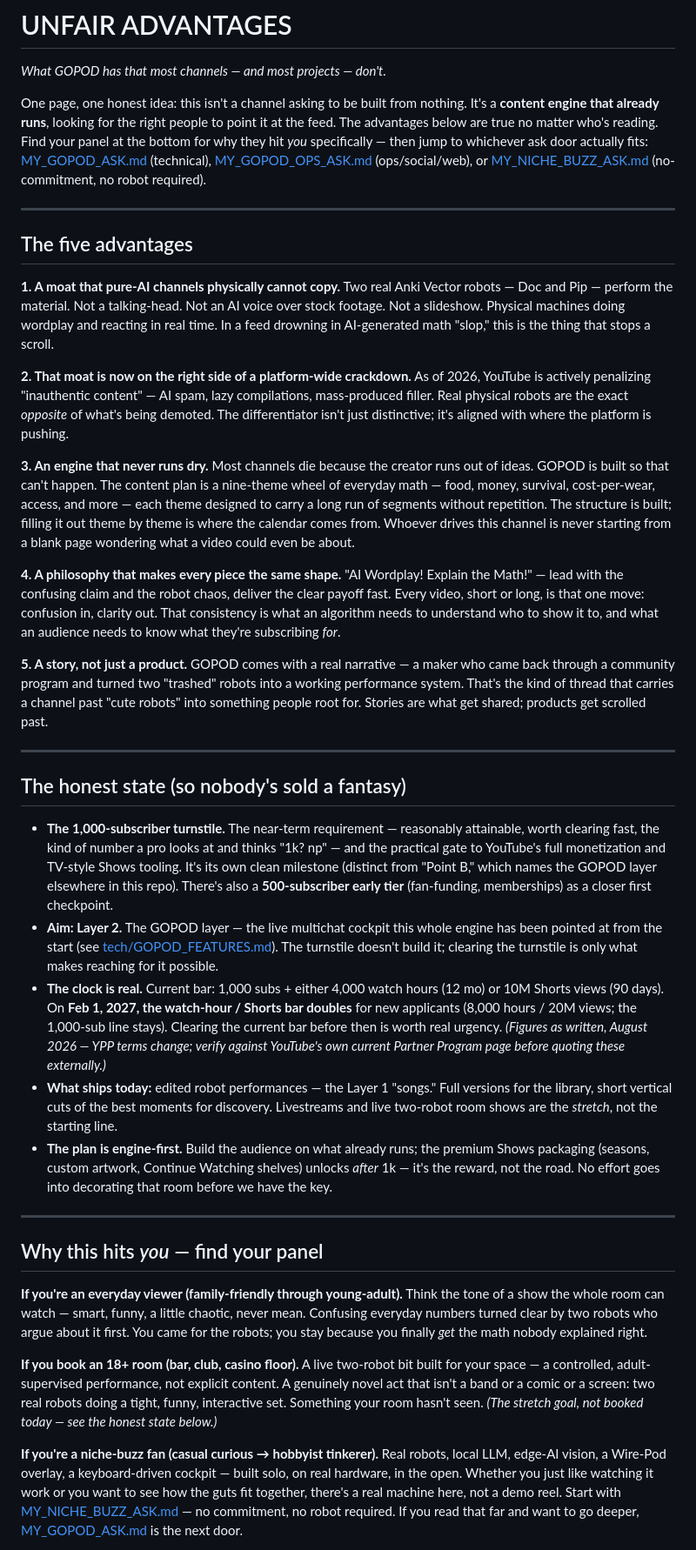
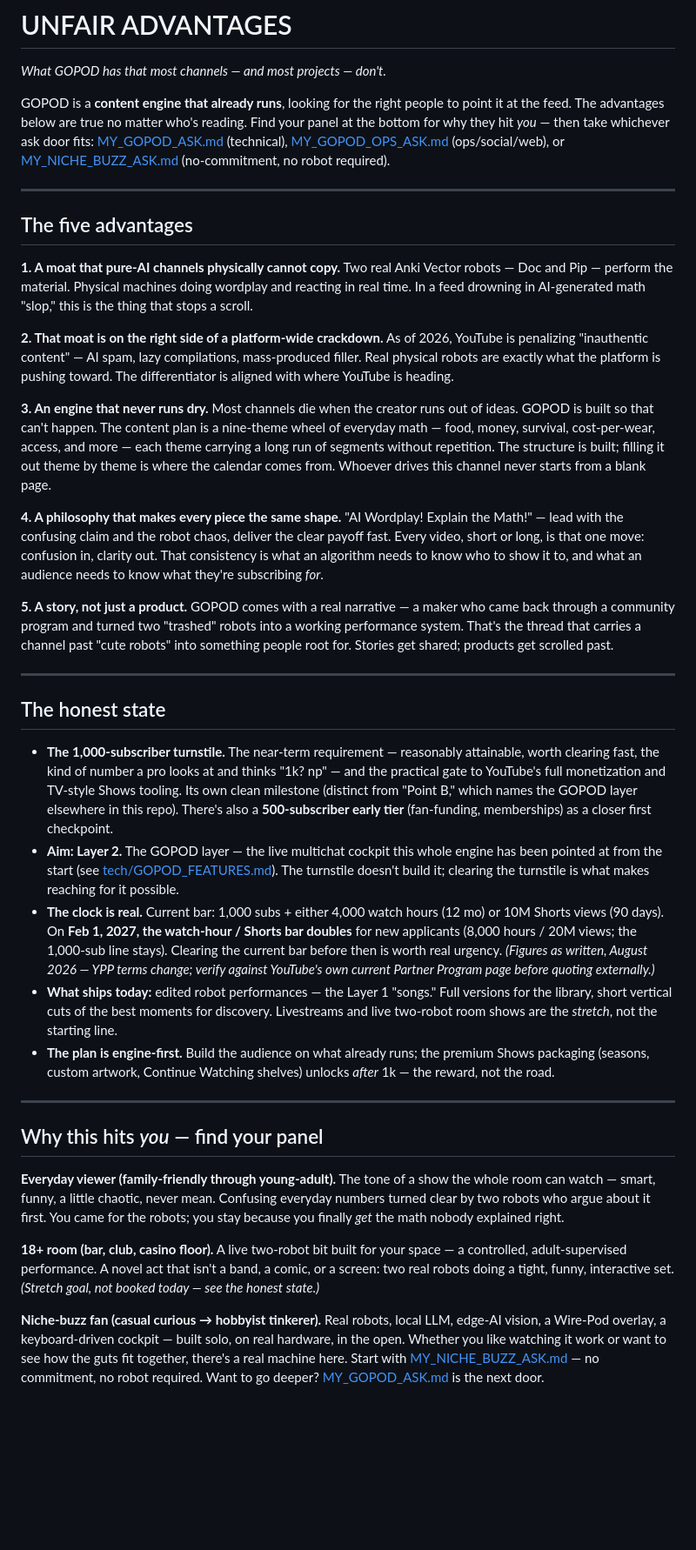
Before and after one commit to CrushN8r/GOPOD, a Markdown page: UNFAIR_ADVANTAGES.md, the part around one of its changes. Shown at 87% size. GitHub-like rendering; blank space fills up the shorter version.

Commit message:
docs: cut negative framing in UNFAIR_ADVANTAGES, Doc's Take closer
Co-Authored-By: Claude Sonnet 5 <noreply@anthropic.com>
Claude-Session: https://claude.ai/code/session_01RoFzriCqGcWHQR34qShjuY

```diff
--- a/UNFAIR_ADVANTAGES.md
+++ b/UNFAIR_ADVANTAGES.md
@@ -2,95 +2,47 @@
 
 *What GOPOD has that most channels — and most projects — don't.*
 
-One page, one honest idea: this isn't a channel asking to be built from nothing. It's a
-**content engine that already runs**, looking for the right people to point it at the feed.
-The advantages below are true no matter who's reading. Find your panel at the bottom for why
-they hit *you* specifically — then jump to whichever ask door actually fits:
-[MY_GOPOD_ASK.md](MY_GOPOD_ASK.md) (technical), [MY_GOPOD_OPS_ASK.md](MY_GOPOD_OPS_ASK.md)
-(ops/social/web), or [MY_NICHE_BUZZ_ASK.md](MY_NICHE_BUZZ_ASK.md) (no-commitment, no robot
-required).
+GOPOD is a **content engine that already runs**, looking for the right people to point it at the feed. The advantages below are true no matter who's reading. Find your panel at the bottom for why they hit *you* — then take whichever ask door fits: [MY_GOPOD_ASK.md](MY_GOPOD_ASK.md) (technical), [MY_GOPOD_OPS_ASK.md](MY_GOPOD_OPS_ASK.md) (ops/social/web), or [MY_NICHE_BUZZ_ASK.md](MY_NICHE_BUZZ_ASK.md) (no-commitment, no robot required).
 
 ---
 
 ## The five advantages
 
 **1. A moat that pure-AI channels physically cannot copy.**
-Two real Anki Vector robots — Doc and Pip — perform the material. Not a talking-head. Not an
-AI voice over stock footage. Not a slideshow. Physical machines doing wordplay and reacting
-in real time. In a feed drowning in AI-generated math "slop," this is the thing that stops a
-scroll.
+Two real Anki Vector robots — Doc and Pip — perform the material. Physical machines doing wordplay and reacting in real time. In a feed drowning in AI-generated math "slop," this is the thing that stops a scroll.
 
-**2. That moat is now on the right side of a platform-wide crackdown.**
-As of 2026, YouTube is actively penalizing "inauthentic content" — AI spam, lazy
-compilations, mass-produced filler. Real physical robots are the exact *opposite* of what's
-being demoted. The differentiator isn't just distinctive; it's aligned with where the
-platform is pushing.
+**2. That moat is on the right side of a platform-wide crackdown.**
+As of 2026, YouTube is penalizing "inauthentic content" — AI spam, lazy compilations, mass-produced filler. Real physical robots are exactly what the platform is pushing toward. The differentiator is aligned with where YouTube is heading.
 
 **3. An engine that never runs dry.**
-Most channels die because the creator runs out of ideas. GOPOD is built so that can't happen.
-The content plan is a nine-theme wheel of everyday math — food, money, survival, cost-per-wear,
-access, and more — each theme designed to carry a long run of segments without repetition. The
-structure is built; filling it out theme by theme is where the calendar comes from. Whoever
-drives this channel is never starting from a blank page wondering what a video could even be
-about.
+Most channels die when the creator runs out of ideas. GOPOD is built so that can't happen. The content plan is a nine-theme wheel of everyday math — food, money, survival, cost-per-wear, access, and more — each theme carrying a long run of segments without repetition. The structure is built; filling it out theme by theme is where the calendar comes from. Whoever drives this channel never starts from a blank page.
 
 **4. A philosophy that makes every piece the same shape.**
-"AI Wordplay! Explain the Math!" — lead with the confusing claim and the robot chaos, deliver
-the clear payoff fast. Every video, short or long, is that one move: confusion in, clarity
-out. That consistency is what an algorithm needs to understand who to show it to, and what an
-audience needs to know what they're subscribing *for*.
+"AI Wordplay! Explain the Math!" — lead with the confusing claim and the robot chaos, deliver the clear payoff fast. Every video, short or long, is that one move: confusion in, clarity out. That consistency is what an algorithm needs to know who to show it to, and what an audience needs to know what they're subscribing *for*.
 
 **5. A story, not just a product.**
-GOPOD comes with a real narrative — a maker who came back through a community program and
-turned two "trashed" robots into a working performance system. That's the kind of thread that
-carries a channel past "cute robots" into something people root for. Stories are what get
-shared; products get scrolled past.
+GOPOD comes with a real narrative — a maker who came back through a community program and turned two "trashed" robots into a working performance system. That's the thread that carries a channel past "cute robots" into something people root for. Stories get shared; products get scrolled past.
 
 ---
 
-## The honest state (so nobody's sold a fantasy)
+## The honest state
 
-- **The 1,000-subscriber turnstile.** The near-term requirement — reasonably attainable,
-  worth clearing fast, the kind of number a pro looks at and thinks "1k? np" — and the
-  practical gate to YouTube's full monetization and TV-style Shows tooling. It's its own
-  clean milestone (distinct from "Point B," which names the GOPOD layer elsewhere in this
-  repo). There's also a **500-subscriber early tier** (fan-funding, memberships) as a
-  closer first checkpoint.
-- **Aim: Layer 2.** The GOPOD layer — the live multichat cockpit this whole engine has
-  been pointed at from the start (see [tech/GOPOD_FEATURES.md](tech/GOPOD_FEATURES.md)).
-  The turnstile doesn't build it; clearing the turnstile is only what makes reaching for
-  it possible.
-- **The clock is real.** Current bar: 1,000 subs + either 4,000 watch hours (12 mo) or 10M
-  Shorts views (90 days). On **Feb 1, 2027, the watch-hour / Shorts bar doubles** for new
-  applicants (8,000 hours / 20M views; the 1,000-sub line stays). Clearing the current bar
-  before then is worth real urgency. *(Figures as written, August 2026 — YPP terms change;
-  verify against YouTube's own current Partner Program page before quoting these externally.)*
-- **What ships today:** edited robot performances — the Layer 1 "songs." Full versions for
-  the library, short vertical cuts of the best moments for discovery. Livestreams and live
-  two-robot room shows are the *stretch*, not the starting line.
-- **The plan is engine-first.** Build the audience on what already runs; the premium Shows
-  packaging (seasons, custom artwork, Continue Watching shelves) unlocks *after* 1k — it's
-  the reward, not the road. No effort goes into decorating that room before we have the key.
+- **The 1,000-subscriber turnstile.** The near-term requirement — reasonably attainable, worth clearing fast, the kind of number a pro looks at and thinks "1k? np" — and the practical gate to YouTube's full monetization and TV-style Shows tooling. Its own clean milestone (distinct from "Point B," which names the GOPOD layer elsewhere in this repo). There's also a **500-subscriber early tier** (fan-funding, memberships) as a closer first checkpoint.
+- **Aim: Layer 2.** The GOPOD layer — the live multichat cockpit this whole engine has been pointed at from the start (see [tech/GOPOD_FEATURES.md](tech/GOPOD_FEATURES.md)). The turnstile doesn't build it; clearing the turnstile is what makes reaching for it possible.
+- **The clock is real.** Current bar: 1,000 subs + either 4,000 watch hours (12 mo) or 10M Shorts views (90 days). On **Feb 1, 2027, the watch-hour / Shorts bar doubles** for new applicants (8,000 hours / 20M views; the 1,000-sub line stays). Clearing the current bar before then is worth real urgency. *(Figures as written, August 2026 — YPP terms change; verify against YouTube's own current Partner Program page before quoting externally.)*
+- **What ships today:** edited robot performances — the Layer 1 "songs." Full versions for the library, short vertical cuts of the best moments for discovery. Livestreams and live two-robot room shows are the *stretch*, not the starting line.
+- **The plan is engine-first.** Build the audience on what already runs; the premium Shows packaging (seasons, custom artwork, Continue Watching shelves) unlocks *after* 1k — the reward, not the road.
 
 ---
 
 ## Why this hits *you* — find your panel
 
-**If you're an everyday viewer (family-friendly through young-adult).**
-Think the tone of a show the whole room can watch — smart, funny, a little chaotic, never
-mean. Confusing everyday numbers turned clear by two robots who argue about it first. You
-came for the robots; you stay because you finally *get* the math nobody explained right.
+**Everyday viewer (family-friendly through young-adult).**
+The tone of a show the whole room can watch — smart, funny, a little chaotic, never mean. Confusing everyday numbers turned clear by two robots who argue about it first. You came for the robots; you stay because you finally *get* the math nobody explained right.
 
-**If you book an 18+ room (bar, club, casino floor).**
-A live two-robot bit built for your space — a controlled, adult-supervised performance, not
-explicit content. A genuinely novel act that isn't a band or a comic or a screen: two real
-robots doing a tight, funny, interactive set. Something your room hasn't seen. *(The stretch
-goal, not booked today — see the honest state below.)*
+**18+ room (bar, club, casino floor).**
+A live two-robot bit built for your space — a controlled, adult-supervised performance. A novel act that isn't a band, a comic, or a screen: two real robots doing a tight, funny, interactive set. *(Stretch goal, not booked today — see the honest state.)*
 
-**If you're a niche-buzz fan (casual curious → hobbyist tinkerer).**
-Real robots, local LLM, edge-AI vision, a Wire-Pod overlay, a keyboard-driven cockpit — built
-solo, on real hardware, in the open. Whether you just like watching it work or you want to
-see how the guts fit together, there's a real machine here, not a demo reel. Start with
-[MY_NICHE_BUZZ_ASK.md](MY_NICHE_BUZZ_ASK.md) — no commitment, no robot required. If you read
-that far and want to go deeper, [MY_GOPOD_ASK.md](MY_GOPOD_ASK.md) is the next door.
+**Niche-buzz fan (casual curious → hobbyist tinkerer).**
+Real robots, local LLM, edge-AI vision, a Wire-Pod overlay, a keyboard-driven cockpit — built solo, on real hardware, in the open. Whether you like watching it work or want to see how the guts fit together, there's a real machine here. Start with [MY_NICHE_BUZZ_ASK.md](MY_NICHE_BUZZ_ASK.md) — no commitment, no robot required. Want to go deeper? [MY_GOPOD_ASK.md](MY_GOPOD_ASK.md) is the next door.
 
```
Also changed, not shown: other parts of UNFAIR_ADVANTAGES.md (+10 -28 lines).
